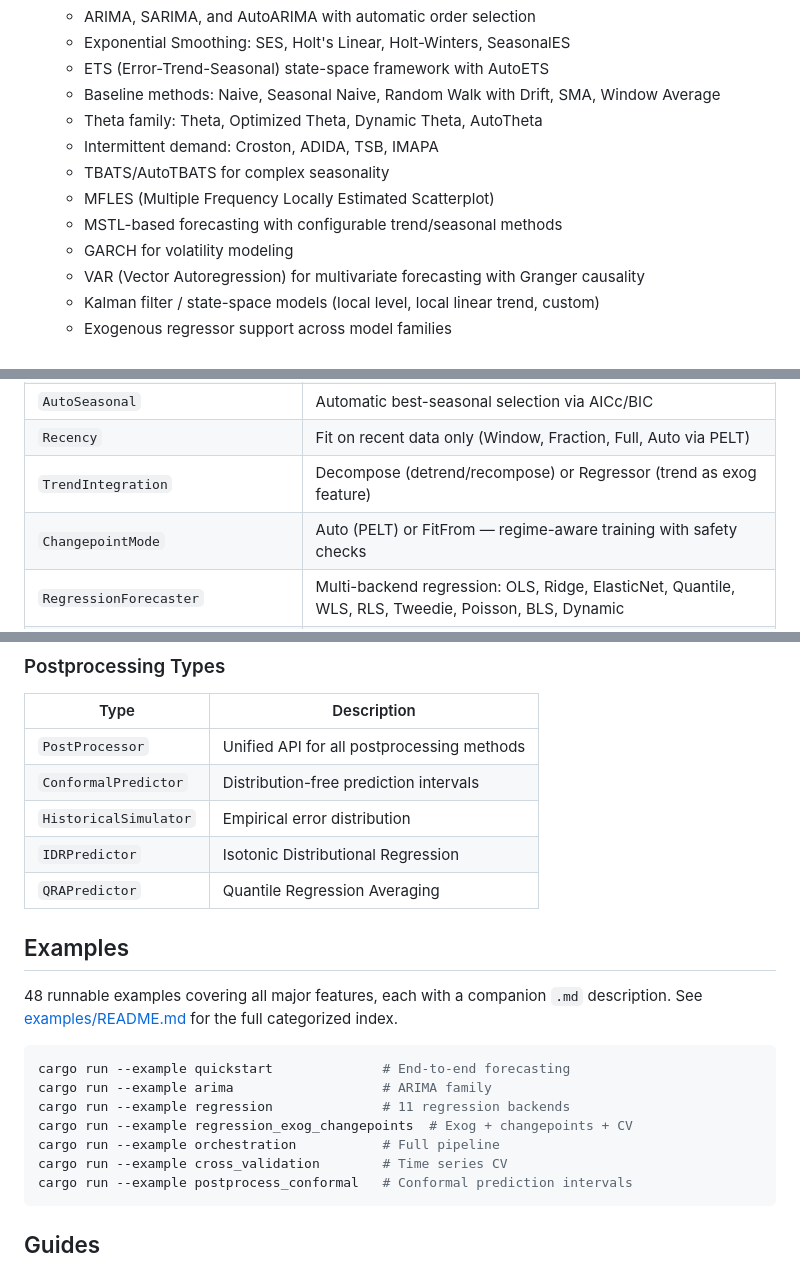
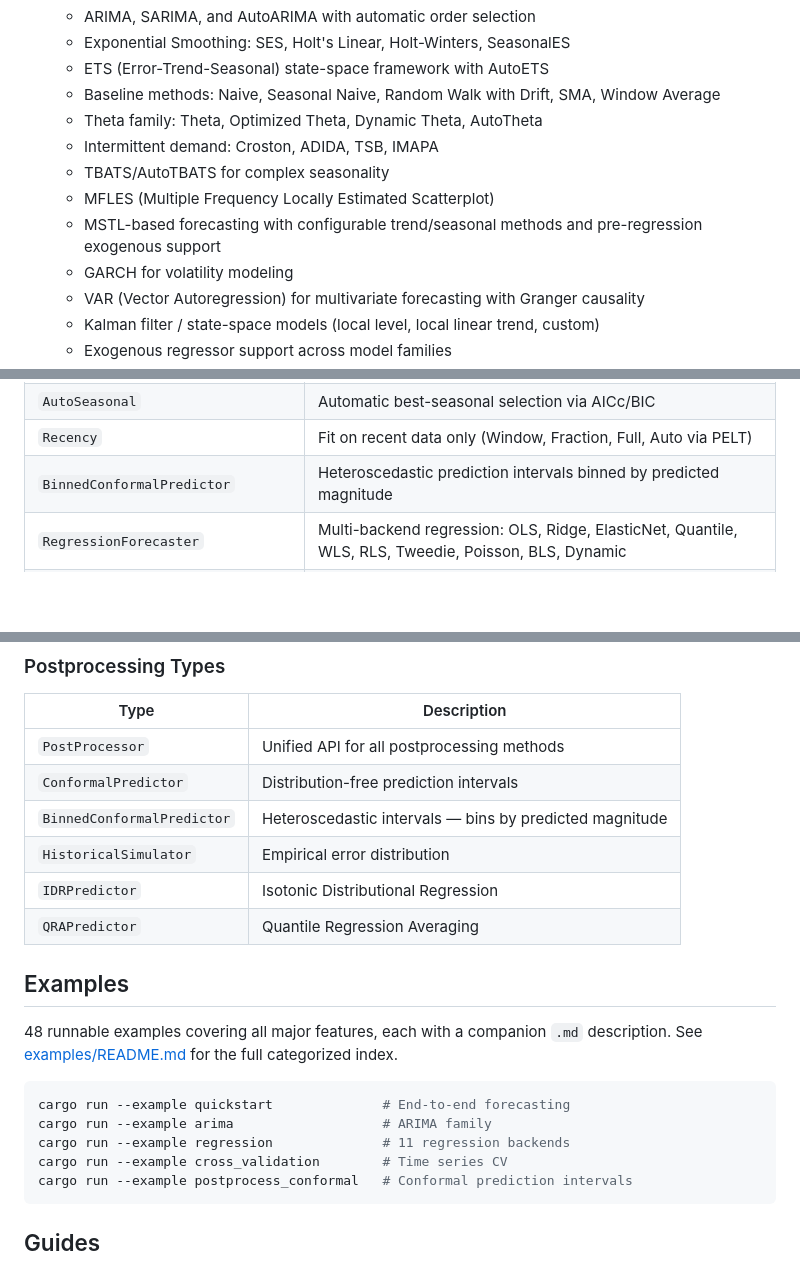
Before and after one commit to sipemu/anofox-forecast, a Markdown page: README.md, 3 parts joined by grey strips. Rendered like a GitHub page; blank space fills up the shorter version.

````diff
--- a/README.md
+++ b/README.md
@@ -49,7 +49,7 @@ console.log(forecast.values);
   - Intermittent demand: Croston, ADIDA, TSB, IMAPA
   - TBATS/AutoTBATS for complex seasonality
   - MFLES (Multiple Frequency Locally Estimated Scatterplot)
-  - MSTL-based forecasting with configurable trend/seasonal methods
+  - MSTL-based forecasting with configurable trend/seasonal methods and pre-regression exogenous support
   - GARCH for volatility modeling
   - VAR (Vector Autoregression) for multivariate forecasting with Granger causality
   - Kalman filter / state-space models (local level, local linear trend, custom)
@@ -488,8 +463,7 @@ println!("Upper: {:?}", intervals.upper());
 | `AutoTrend` | Automatic best-trend selection via AICc/BIC/holdout |
 | `AutoSeasonal` | Automatic best-seasonal selection via AICc/BIC |
 | `Recency` | Fit on recent data only (Window, Fraction, Full, Auto via PELT) |
-| `TrendIntegration` | Decompose (detrend/recompose) or Regressor (trend as exog feature) |
-| `ChangepointMode` | Auto (PELT) or FitFrom — regime-aware training with safety checks |
+| `BinnedConformalPredictor` | Heteroscedastic prediction intervals binned by predicted magnitude |
 | `RegressionForecaster` | Multi-backend regression: OLS, Ridge, ElasticNet, Quantile, WLS, RLS, Tweedie, Poisson, BLS, Dynamic |
 | `RegressionBackend` | Backend selection enum with convenience constructors (`ridge()`, `quantile()`, `wls_decay()`, etc.) |
 | `RegressionFeatures` | Feature builder for regression models (trend, seasonal, lags, structural, exog) |
@@ -520,6 +494,7 @@ println!("Upper: {:?}", intervals.upper());
 |------|-------------|
 | `PostProcessor` | Unified API for all postprocessing methods |
 | `ConformalPredictor` | Distribution-free prediction intervals |
+| `BinnedConformalPredictor` | Heteroscedastic intervals — bins by predicted magnitude |
 | `HistoricalSimulator` | Empirical error distribution |
 | `IDRPredictor` | Isotonic Distributional Regression |
 | `QRAPredictor` | Quantile Regression Averaging |
@@ -532,8 +507,6 @@ println!("Upper: {:?}", intervals.upper());
 cargo run --example quickstart              # End-to-end forecasting
 cargo run --example arima                   # ARIMA family
 cargo run --example regression              # 11 regression backends
-cargo run --example regression_exog_changepoints  # Exog + changepoints + CV
-cargo run --example orchestration           # Full pipeline
 cargo run --example cross_validation        # Time series CV
 cargo run --example postprocess_conformal   # Conformal prediction intervals
 ```
````
Also changed, not shown: other parts of README.md (+6 -31 lines), CHANGELOG.md (+29 -21 lines).
